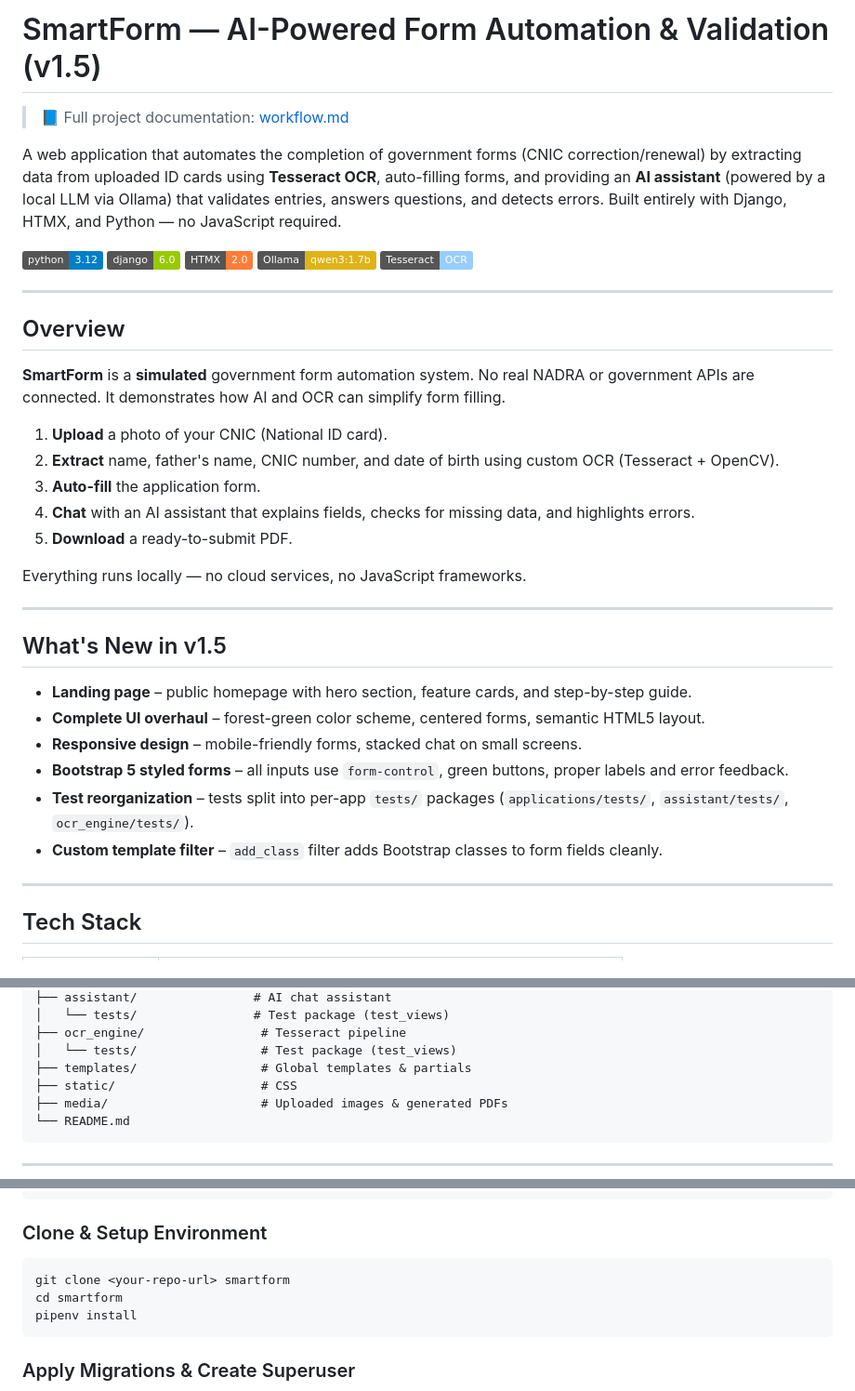
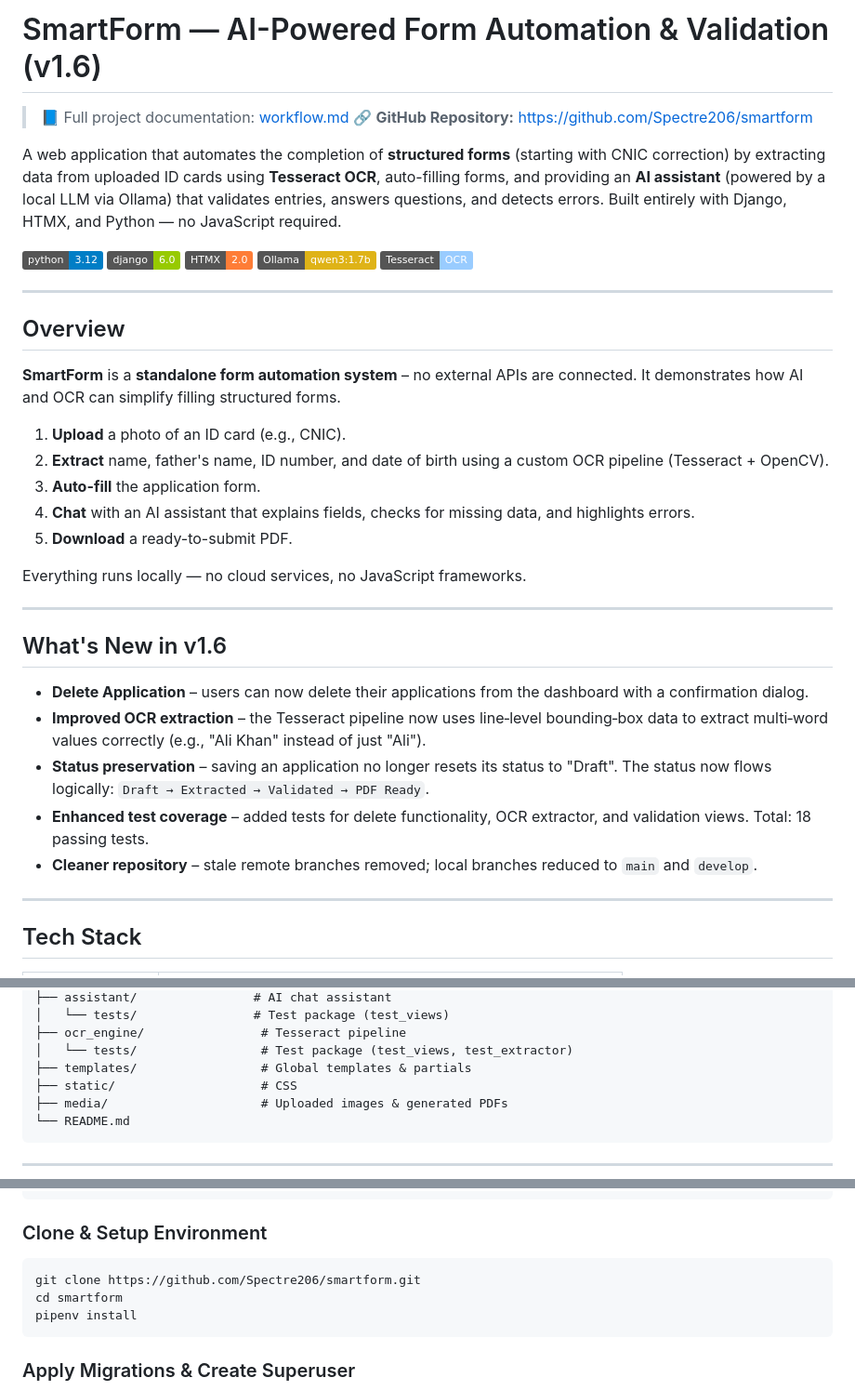
Before and after one commit to Spectre206/smartform, a Markdown page: Readme.md, 3 parts joined by grey strips. Shown at 93% size. GitHub-like rendering; badges without logos.

````diff
--- a/Readme.md
+++ b/Readme.md
@@ -1,8 +1,9 @@
-# SmartForm — AI-Powered Form Automation & Validation (v1.5)
+# SmartForm — AI-Powered Form Automation & Validation (v1.6)
 
 > 📘 Full project documentation: [workflow.md](workflow.md)
+> 🔗 **GitHub Repository:** [https://github.com/Spectre206/smartform](https://github.com/Spectre206/smartform)
 
-A web application that automates the completion of government forms (CNIC correction/renewal) by extracting data from uploaded ID cards using **Tesseract OCR**, auto-filling forms, and providing an **AI assistant** (powered by a local LLM via Ollama) that validates entries, answers questions, and detects errors. Built entirely with Django, HTMX, and Python — no JavaScript required.
+A web application that automates the completion of **structured forms** (starting with CNIC correction) by extracting data from uploaded ID cards using **Tesseract OCR**, auto-filling forms, and providing an **AI assistant** (powered by a local LLM via Ollama) that validates entries, answers questions, and detects errors. Built entirely with Django, HTMX, and Python — no JavaScript required.
 
 ![Python](https://img.shields.io/badge/python-3.12-blue.svg)
 ![Django](https://img.shields.io/badge/django-6.0-green.svg)
@@ -14,10 +15,10 @@ A web application that automates the completion of government forms (CNIC correc
 
 ## Overview
 
-**SmartForm** is a **simulated** government form automation system. No real NADRA or government APIs are connected. It demonstrates how AI and OCR can simplify form filling.
+**SmartForm** is a **standalone form automation system** – no external APIs are connected. It demonstrates how AI and OCR can simplify filling structured forms.
 
-1. **Upload** a photo of your CNIC (National ID card).
-2. **Extract** name, father's name, CNIC number, and date of birth using custom OCR (Tesseract + OpenCV).
+1. **Upload** a photo of an ID card (e.g., CNIC).
+2. **Extract** name, father's name, ID number, and date of birth using a custom OCR pipeline (Tesseract + OpenCV).
 3. **Auto-fill** the application form.
 4. **Chat** with an AI assistant that explains fields, checks for missing data, and highlights errors.
 5. **Download** a ready-to-submit PDF.
@@ -26,14 +27,13 @@ Everything runs locally — no cloud services, no JavaScript frameworks.
 
 ---
 
-## What's New in v1.5
+## What's New in v1.6
 
-- **Landing page** – public homepage with hero section, feature cards, and step-by-step guide.
-- **Complete UI overhaul** – forest-green color scheme, centered forms, semantic HTML5 layout.
-- **Responsive design** – mobile-friendly forms, stacked chat on small screens.
-- **Bootstrap 5 styled forms** – all inputs use `form-control`, green buttons, proper labels and error feedback.
-- **Test reorganization** – tests split into per-app `tests/` packages (`applications/tests/`, `assistant/tests/`, `ocr_engine/tests/`).
-- **Custom template filter** – `add_class` filter adds Bootstrap classes to form fields cleanly.
+- **Delete Application** – users can now delete their applications from the dashboard with a confirmation dialog.
+- **Improved OCR extraction** – the Tesseract pipeline now uses line‑level bounding‑box data to extract multi‑word values correctly (e.g., "Ali Khan" instead of just "Ali").
+- **Status preservation** – saving an application no longer resets its status to "Draft". The status now flows logically: `Draft → Extracted → Validated → PDF Ready`.
+- **Enhanced test coverage** – added tests for delete functionality, OCR extractor, and validation views. Total: 18 passing tests.
+- **Cleaner repository** – stale remote branches removed; local branches reduced to `main` and `develop`.
 
 ---
 
@@ -127,7 +130,7 @@ smartform/
 ├── assistant/                # AI chat assistant
 │   └── tests/                # Test package (test_views)
 ├── ocr_engine/                # Tesseract pipeline
-│   └── tests/                 # Test package (test_views)
+│   └── tests/                 # Test package (test_views, test_extractor)
 ├── templates/                 # Global templates & partials
 ├── static/                    # CSS
 ├── media/                     # Uploaded images & generated PDFs
@@ -164,7 +167,7 @@ ollama pull qwen3:1.7b
 ### Clone & Setup Environment
 
 ```bash
-git clone <your-repo-url> smartform
+git clone https://github.com/Spectre206/smartform.git
 cd smartform
 pipenv install
 ```
````
Also changed, not shown: other parts of Readme.md (+26 -23 lines), workflow.md (+50 -25 lines).
